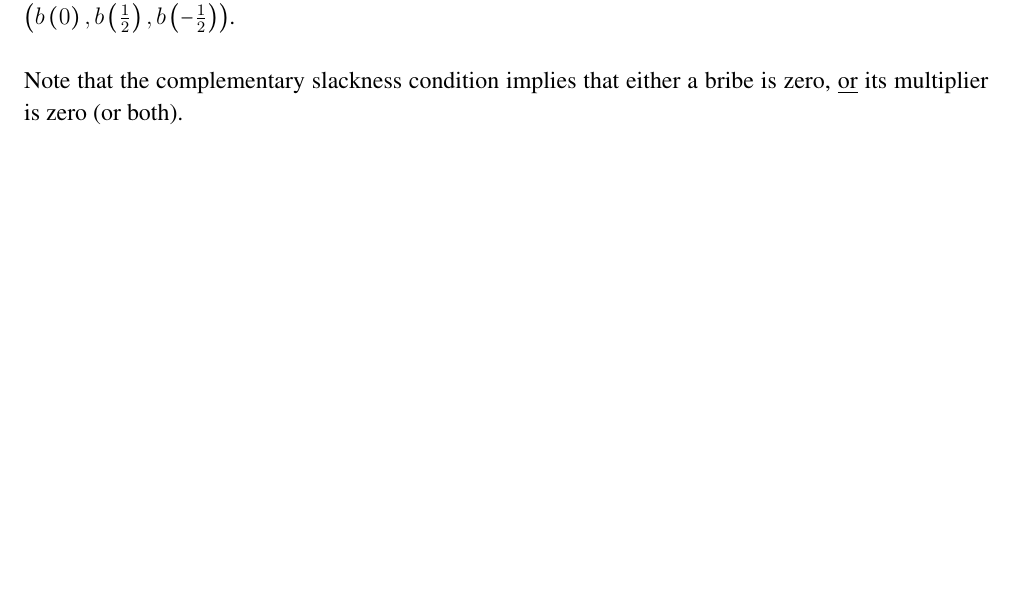
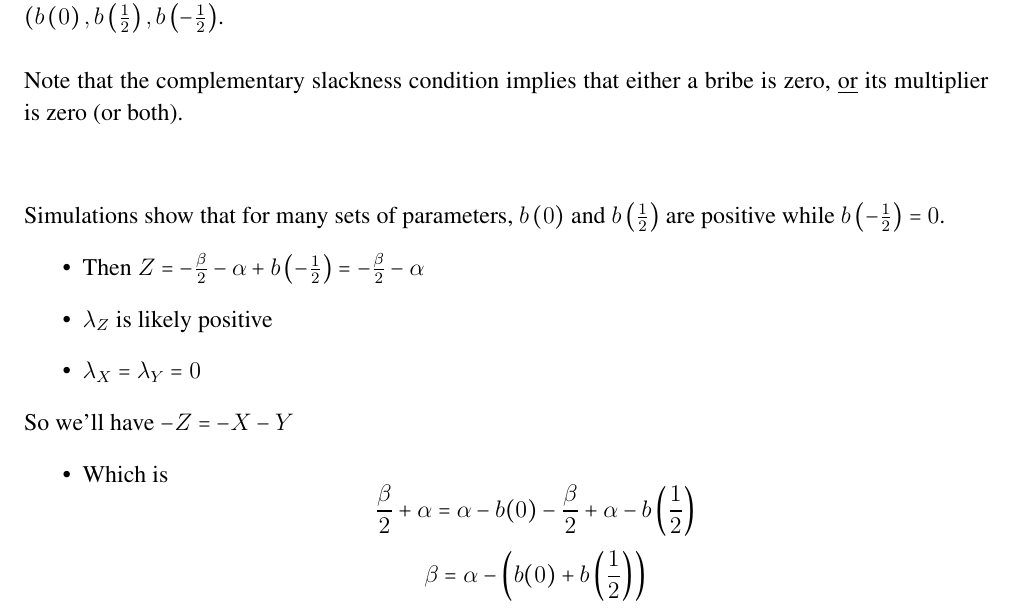
Before and after one commit to JorgeValde/political-uncertainty, a LaTeX document (GS-extension.tex): part of page 10 of 15, cut so that both start at the same text, the shorter picture padded with empty space. Compiled offline with pdfLaTeX.

Commit message:
start conditions for two positive bribes

```diff
--- a/GS-extension.tex
+++ b/GS-extension.tex
@@ -417,9 +417,27 @@ The full set of FOCs (in logistic form) is then:
 \[
   \lambda_X \cdot b\left(0\right) = 0 \hskip.2in \lambda_Y \cdot b\left(\frac{1}{2}\right) = 0 \hskip.2in \lambda_Z \cdot b\left(-\frac{1}{2}\right) = 0
 \]
-There are 8 patterns of positive and zero components in the 3-dimensional vector of bribes, $b' = \left(b\left(0\right),b\left(\frac{1}{2}\right), b\left(-\frac{1}{2}\right)\right)$. \\
+There are 8 patterns of positive and zero components in the 3-dimensional vector of bribes, $b' = (b\left(0\right),b\left(\frac{1}{2}\right), b\left(-\frac{1}{2}\right)\right)$. \\
 
 Note that the complementary slackness condition implies that either a bribe is zero, \un{or} its multiplier is zero (or both).
+
+\vskip.5in
+Simulations show that for many sets of parameters, $b\left(0\right)$ and $b\left(\frac{1}{2}\right)$ are positive while $b\left(-\frac{1}{2}\right) = 0$.
+\begin{itemize}
+	\item Then $Z = -\frac{\beta}{2} - \alpha + b\left(-\frac{1}{2}\right) = -\frac{\beta}{2} - \alpha $
+	\item $\lambda_Z$ is likely positive
+	\item $\lambda_X = \lambda_Y = 0$
+\end{itemize}
+So we'll have $-Z = -X-Y$
+\begin{itemize}
+	\item Which is
+		\[
+		  \frac{\beta}{2} + \alpha = \alpha - b(0) - \frac{\beta}{2} + \alpha - b\left(\frac{1}{2}\right)
+		\]
+		\[
+		  \beta = \alpha - \left(b(0) + b\left(\frac{1}{2}\right) \right)
+		\]
+\end{itemize}
 
 \newpage
 \subsection{Math for Discrete Model}
```
Also changed, not shown: GS-extension.pdf.
